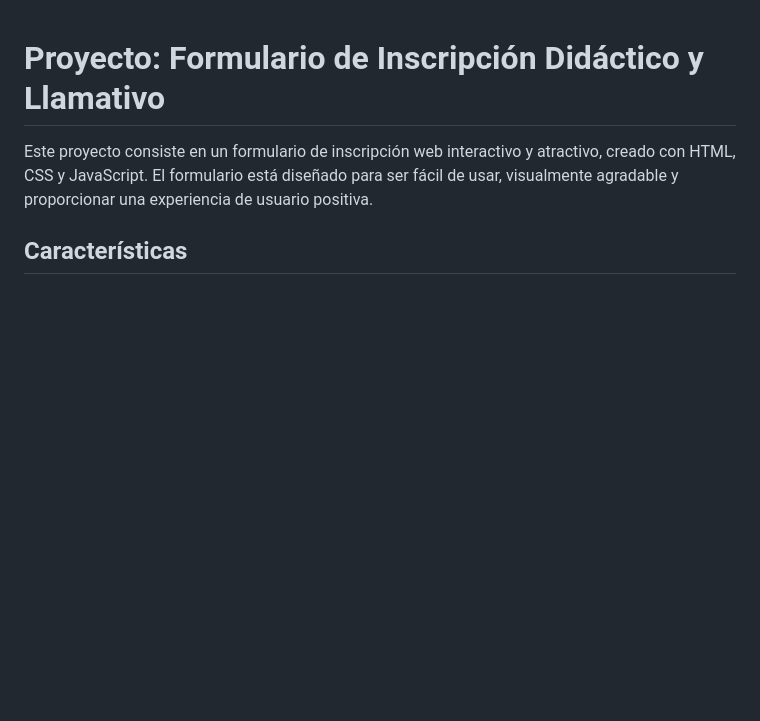
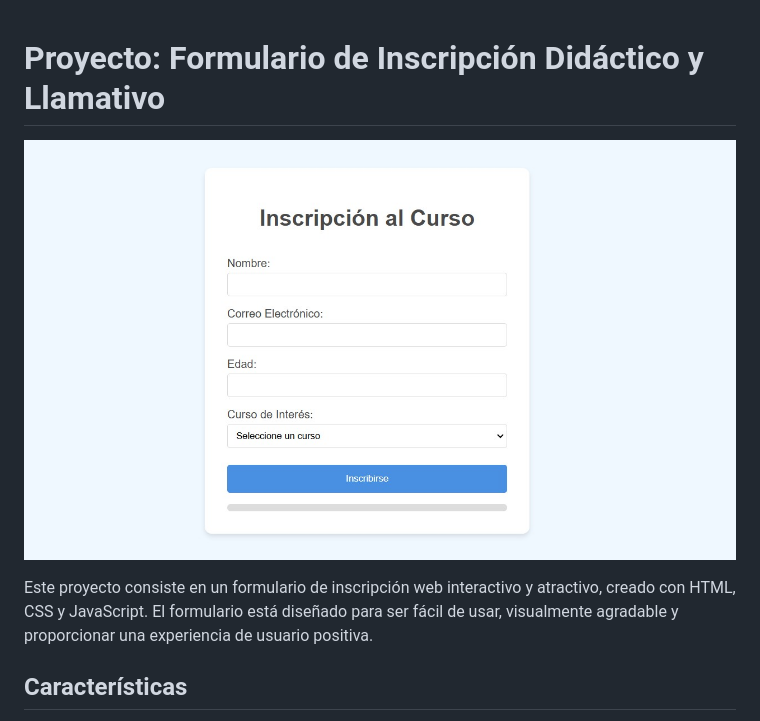
Before and after one commit to YOMP89/formulario-de-contacto, a Markdown page: README.md, the part around the change. GitHub-like rendering; pictures changed too: pantallazoProyecto.jpg (added); blank space fills up the shorter version.

Commit message:
Carga visualización del proyecto

```diff
--- a/README.md
+++ b/README.md
@@ -1,4 +1,6 @@
 # Proyecto: Formulario de Inscripción Didáctico y Llamativo
+
+![Visualización del proyecto](pantallazoProyecto.jpg)
 
 Este proyecto consiste en un formulario de inscripción web interactivo y atractivo, creado con HTML, CSS y JavaScript. El formulario está diseñado para ser fácil de usar, visualmente agradable y proporcionar una experiencia de usuario positiva.
 
```
